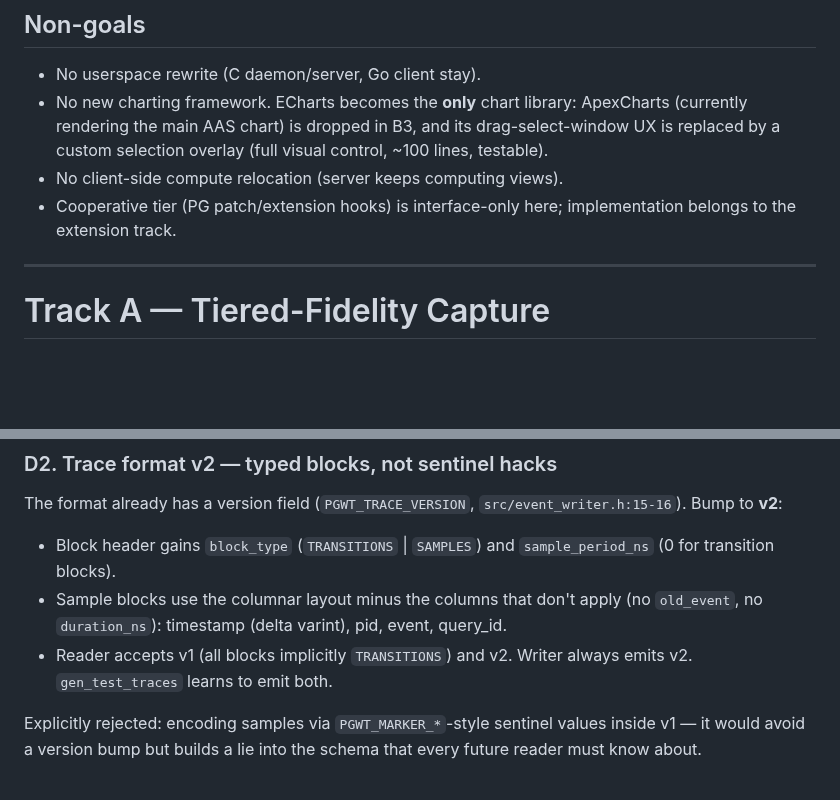
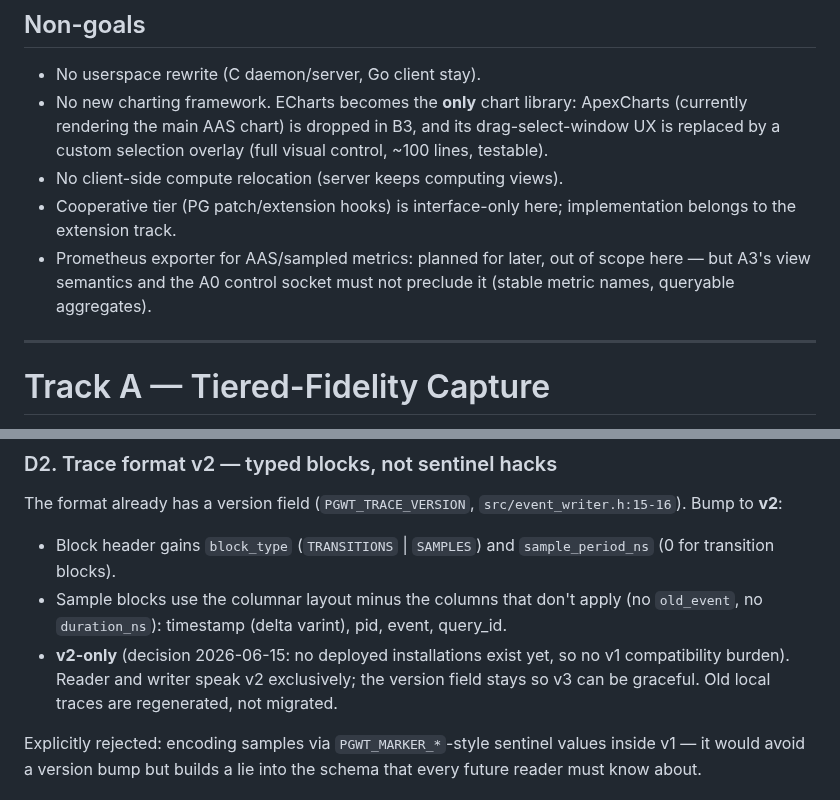
Before and after one commit to AboEl3iz/pg_wait_tracer, a Markdown page: docs/REWORK_PLAN.md, 2 parts joined by grey strips. GitHub-like rendering; blank space fills up the shorter version.

Commit message:
Plan decisions: trace format v2-only, future Prometheus exporter noted
No deployed installations exist yet, so A1 drops v1 reader
compatibility. A Prometheus exporter for AAS metrics is a planned
future consumer that A3/A0 interfaces must not preclude.

```diff
--- a/docs/REWORK_PLAN.md
+++ b/docs/REWORK_PLAN.md
@@ -28,6 +28,9 @@ UI grows fidelity-aware features on top of the restructured codebase.
 - No client-side compute relocation (server keeps computing views).
 - Cooperative tier (PG patch/extension hooks) is interface-only here;
   implementation belongs to the extension track.
+- Prometheus exporter for AAS/sampled metrics: planned for later, out
+  of scope here — but A3's view semantics and the A0 control socket
+  must not preclude it (stable metric names, queryable aggregates).
 
 ---
 
@@ -112,8 +115,10 @@ The format already has a version field (`PGWT_TRACE_VERSION`,
 - Sample blocks use the columnar layout minus the columns that don't
   apply (no `old_event`, no `duration_ns`): timestamp (delta varint),
   pid, event, query_id.
-- Reader accepts v1 (all blocks implicitly `TRANSITIONS`) and v2.
-  Writer always emits v2. `gen_test_traces` learns to emit both.
+- **v2-only** (decision 2026-06-15: no deployed installations exist
+  yet, so no v1 compatibility burden). Reader and writer speak v2
+  exclusively; the version field stays so v3 can be graceful. Old local
+  traces are regenerated, not migrated.
 
 Explicitly rejected: encoding samples via `PGWT_MARKER_*`-style sentinel
 values inside v1 — it would avoid a version bump but builds a lie into
```
